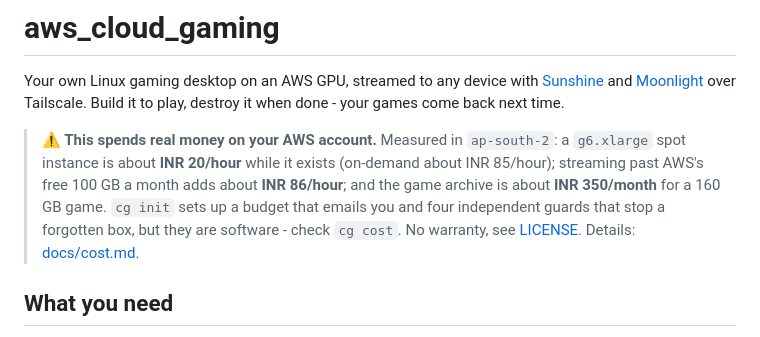
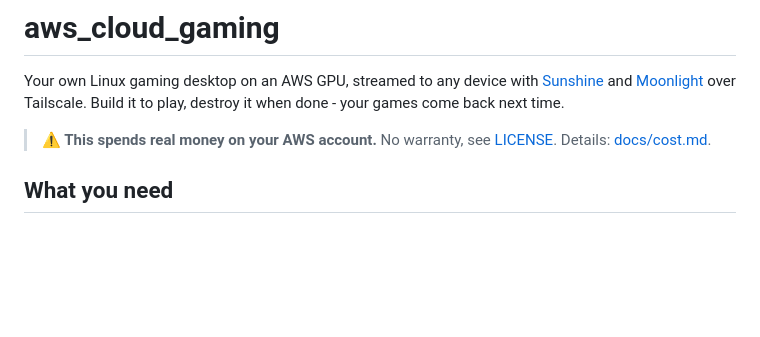
Before and after one commit to jebin2/aws_cloud_gaming, a Markdown page: README.md, the part around the change. GitHub-like rendering; blank space fills up the shorter version.

```diff
--- a/README.md
+++ b/README.md
@@ -4,12 +4,7 @@ Your own Linux gaming desktop on an AWS GPU, streamed to any device with
 [Sunshine](https://github.com/LizardByte/Sunshine) and [Moonlight](https://github.com/moonlight-stream)
 over Tailscale. Build it to play, destroy it when done - your games come back next time.
 
-> **⚠️ This spends real money on your AWS account.** Measured in `ap-south-2`: a `g6.xlarge` spot
-> instance is about **INR 20/hour** while it exists (on-demand about INR 85/hour); streaming past
-> AWS's free 100 GB a month adds about **INR 86/hour**; and the game archive is about
-> **INR 350/month** for a 160 GB game. `cg init` sets up a budget that emails you and four
-> independent guards that stop a forgotten box, but they are software - check `cg cost`.
-> No warranty, see [LICENSE](LICENSE). Details: [docs/cost.md](docs/cost.md).
+> **⚠️ This spends real money on your AWS account.** No warranty, see [LICENSE](LICENSE). Details: [docs/cost.md](docs/cost.md).
 
 ## What you need
 
```
Also changed, not shown: docs/aws-account-setup.md (+4 -3 lines), docs/cost.md (+7 -1 lines).
